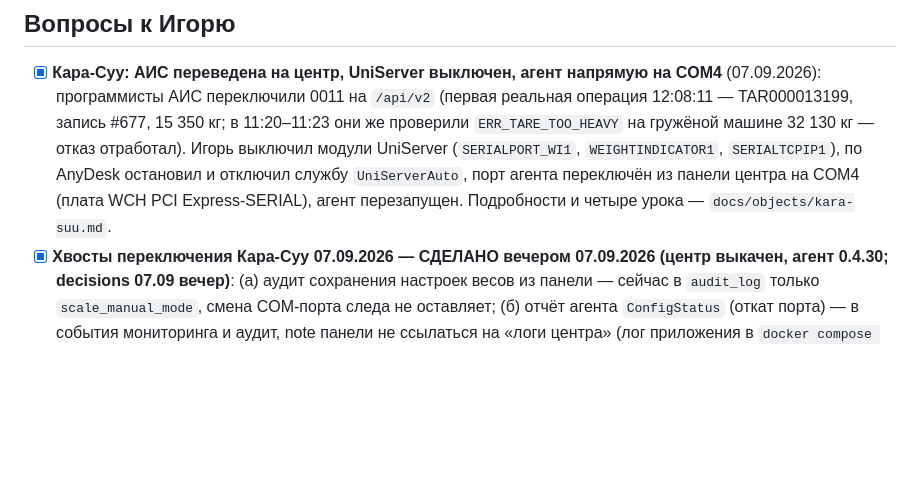
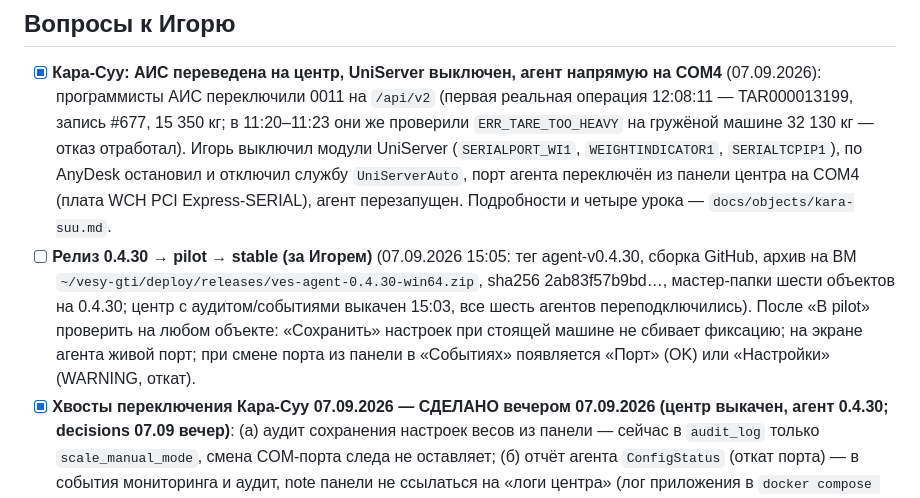
Before and after one commit to Rainthium/vesy-gti, a Markdown page: PROGRESS.md, the part around the change. GitHub-like rendering; blank space fills up the shorter version.

Commit message:
Документация: выпуск агента 0.4.30 и центра 07.09.2026 (четыре задачи после Кара-Суу), архив на ВМ ждёт «В pilot»
Co-Authored-By: Claude Fable 5 <noreply@anthropic.com>

```diff
--- a/PROGRESS.md
+++ b/PROGRESS.md
@@ -151,6 +151,7 @@
 ## Вопросы к Игорю
 
 - [x] **Кара-Суу: АИС переведена на центр, UniServer выключен, агент напрямую на COM4** (07.09.2026): программисты АИС переключили 0011 на `/api/v2` (первая реальная операция 12:08:11 — TAR000013199, запись #677, 15 350 кг; в 11:20–11:23 они же проверили `ERR_TARE_TOO_HEAVY` на гружёной машине 32 130 кг — отказ отработал). Игорь выключил модули UniServer (`SERIALPORT_WI1`, `WEIGHTINDICATOR1`, `SERIALTCPIP1`), по AnyDesk остановил и отключил службу `UniServerAuto`, порт агента переключён из панели центра на COM4 (плата WCH PCI Express-SERIAL), агент перезапущен. Подробности и четыре урока — `docs/objects/kara-suu.md`.
+- [ ] **Релиз 0.4.30 → pilot → stable (за Игорем)** (07.09.2026 15:05: тег agent-v0.4.30, сборка GitHub, архив на ВМ `~/vesy-gti/deploy/releases/ves-agent-0.4.30-win64.zip`, sha256 2ab83f57b9bd…, мастер-папки шести объектов на 0.4.30; центр с аудитом/событиями выкачен 15:03, все шесть агентов переподключились). После «В pilot» проверить на любом объекте: «Сохранить» настроек при стоящей машине не сбивает фиксацию; на экране агента живой порт; при смене порта из панели в «Событиях» появляется «Порт» (OK) или «Настройки» (WARNING, откат).
 - [x] **Хвосты переключения Кара-Суу 07.09.2026 — СДЕЛАНО вечером 07.09.2026 (центр выкачен, агент 0.4.30; decisions 07.09 вечер)**: (а) аудит сохранения настроек весов из панели — сейчас в `audit_log` только `scale_manual_mode`, смена COM-порта следа не оставляет; (б) отчёт агента `ConfigStatus` (откат порта) — в события мониторинга и аудит, note панели не ссылаться на «логи центра» (лог приложения в `docker compose logs app` не виден — тоже починить); (в) экран агента — живой порт драйвера вместо строки, собранной при старте (`port_label` в agent/main.py); (г) `ScaleWatcher.reconfigure` сбрасывать фазу и фиксацию только при реальной смене порогов наблюдения, а не при каждом «Сохранить» (машина 06KG832ATG шесть раз получила `ERR_VEHICLE_TIMEOUT`). На ПК Кара-Суу осталось только NTP камер (config.toml на COM4 и служба UniServerAuto DISABLED сделаны 07.09.2026, антивируса нет).
 - [x] **Релиз 0.4.29 → stable** (04.09.2026 23:00 Игорь нажал «В pilot»: К-К, Аламедин, Кара-Суу, Алтын, Кокчо-Коз на 0.4.29, самопроверки пройдены; около 23:50 перевёл в stable — Д-А (0.4.28) офлайн с 21:00 04.09, ПК объекта, догонит при включении). Проверка: `select scale_id, version, channel, status from agents` через app-контейнер
 - [ ] **Передать программистам АИС список 23 аннулированных тарирований Кокчо-Коза** (04.09.2026): файл `kokcho-koz-heavy-tarings-2026-09-04.csv` в переписке (id, uuid, время, номера, масса, номер TAR) — им аннулировать свои документы TAR; у нас записи сторнированы 04.09 23:03–23:20, в документах v2 у них поле `storno` с причиной. Переделок у АИС нет; новый код `ERR_TARE_TOO_HEAVY` они увидят как обычный отказ с `message`
```
Also changed, not shown: CLAUDE.md (+1 -1 lines).
